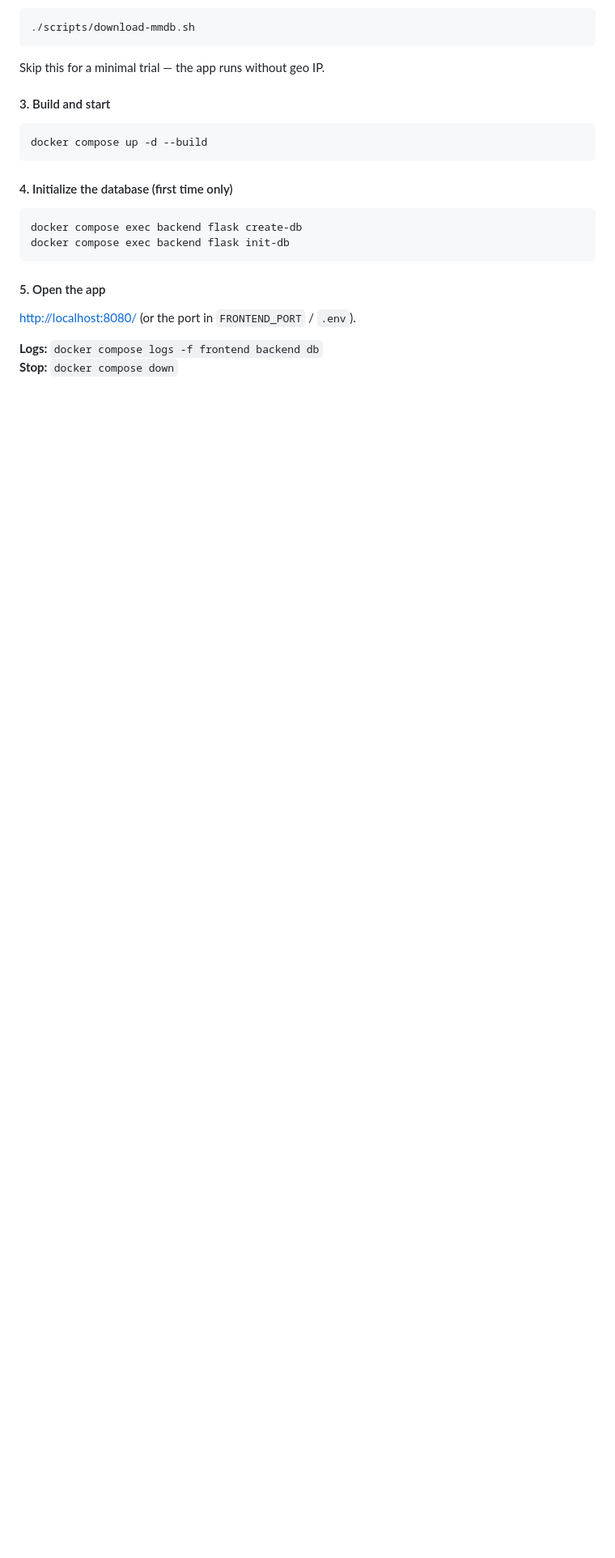
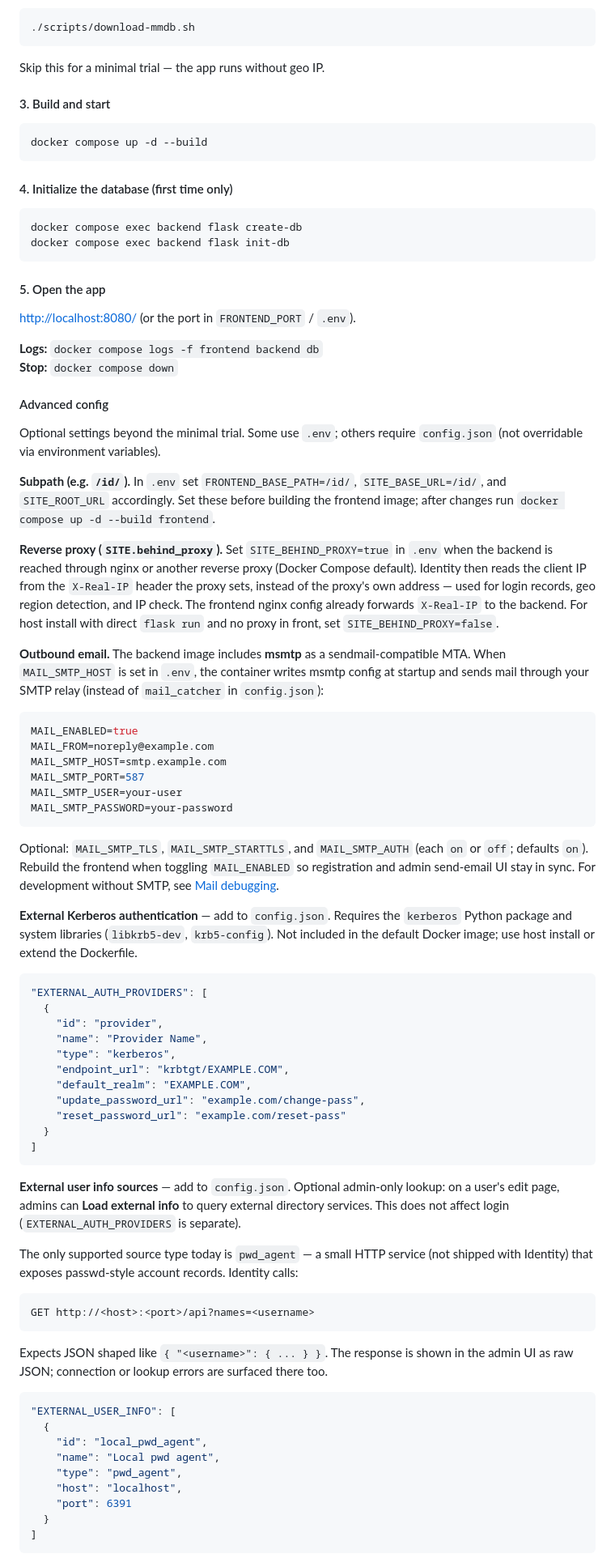
Before and after one commit to tjumyk/auth, a Markdown page: README.md, the part around one of its changes. Shown at 81% size. GitHub-like rendering; blank space fills up the shorter version.

````diff
--- a/README.md
+++ b/README.md
@@ -127,3 +110,62 @@ docker compose exec backend flask init-db
 **Logs:** `docker compose logs -f frontend backend db`
 **Stop:** `docker compose down`
 
+#### Advanced config
+
+Optional settings beyond the minimal trial. Some use `.env`; others require `config.json` (not overridable via environment variables).
+
+**Subpath (e.g. `/id/`).** In `.env` set `FRONTEND_BASE_PATH=/id/`, `SITE_BASE_URL=/id/`, and `SITE_ROOT_URL` accordingly. Set these before building the frontend image; after changes run `docker compose up -d --build frontend`.
+
+**Reverse proxy (`SITE.behind_proxy`).** Set `SITE_BEHIND_PROXY=true` in `.env` when the backend is reached through nginx or another reverse proxy (Docker Compose default). Identity then reads the client IP from the `X-Real-IP` header the proxy sets, instead of the proxy's own address — used for login records, geo region detection, and IP check. The frontend nginx config already forwards `X-Real-IP` to the backend. For host install with direct `flask run` and no proxy in front, set `SITE_BEHIND_PROXY=false`.
+
+**Outbound email.** The backend image includes **msmtp** as a sendmail-compatible MTA. When `MAIL_SMTP_HOST` is set in `.env`, the container writes msmtp config at startup and sends mail through your SMTP relay (instead of `mail_catcher` in `config.json`):
+
+```bash
+MAIL_ENABLED=true
+MAIL_FROM=noreply@example.com
+MAIL_SMTP_HOST=smtp.example.com
+MAIL_SMTP_PORT=587
+MAIL_SMTP_USER=your-user
+MAIL_SMTP_PASSWORD=your-password
+```
+
+Optional: `MAIL_SMTP_TLS`, `MAIL_SMTP_STARTTLS`, and `MAIL_SMTP_AUTH` (each `on` or `off`; defaults `on`). Rebuild the frontend when toggling `MAIL_ENABLED` so registration and admin send-email UI stay in sync. For development without SMTP, see [Mail debugging](#mail-debugging).
+
+**External Kerberos authentication** — add to `config.json`. Requires the `kerberos` Python package and system libraries (`libkrb5-dev`, `krb5-config`). Not included in the default Docker image; use host install or extend the Dockerfile.
+
+```json
+"EXTERNAL_AUTH_PROVIDERS": [
+  {
+    "id": "provider",
+    "name": "Provider Name",
+    "type": "kerberos",
+    "endpoint_url": "krbtgt/EXAMPLE.COM",
+    "default_realm": "EXAMPLE.COM",
+    "update_password_url": "example.com/change-pass",
+    "reset_password_url": "example.com/reset-pass"
+  }
+]
+```
+
+**External user info sources** — add to `config.json`. Optional admin-only lookup: on a user's edit page, admins can **Load external info** to query external directory services. This does not affect login (`EXTERNAL_AUTH_PROVIDERS` is separate).
+
+The only supported source type today is `pwd_agent` — a small HTTP service (not shipped with Identity) that exposes passwd-style account records. Identity calls:
+
+```http
+GET http://<host>:<port>/api?names=<username>
+```
+
+Expects JSON shaped like `{ "<username>": { ... } }`. The response is shown in the admin UI as raw JSON; connection or lookup errors are surfaced there too.
+
+```json
+"EXTERNAL_USER_INFO": [
+  {
+    "id": "local_pwd_agent",
+    "name": "Local pwd agent",
+    "type": "pwd_agent",
+    "host": "localhost",
+    "port": 6391
+  }
+]
+```
+
````
Also changed, not shown: other parts of README.md (+79 -38 lines).
